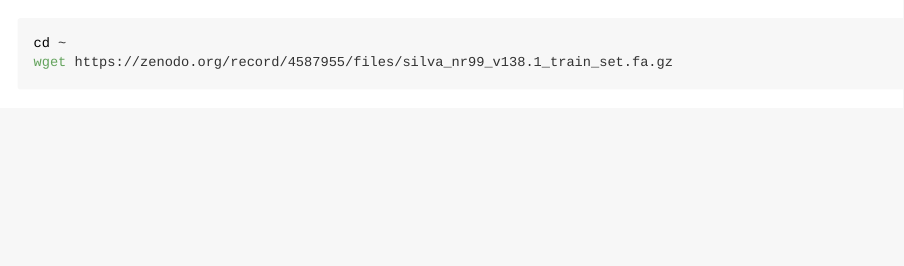
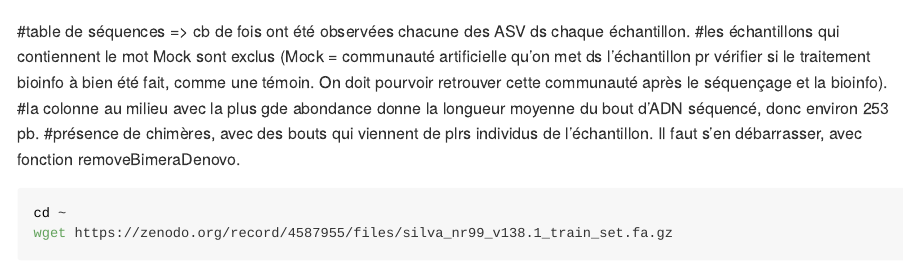
Before and after one commit to ClaireDUBOC/EcoG2, an R Markdown document (Packages.Rmd): the page in a window 1100 px wide, from 4400 px down. Rendered offline with R 4.5, knitr and Pandoc, with nearby package versions; some code elsewhere in the file could not run offline; long lines of code are wrapped.

Commit message:
ajout de commentaires

````diff
--- a/Packages.Rmd
+++ b/Packages.Rmd
@@ -123,6 +123,11 @@ seqtabAll <- makeSequenceTable(mergers[!grepl("Mock", names(mergers))])
 table(nchar(getSequences(seqtabAll)))
 seqtabNoC <- removeBimeraDenovo(seqtabAll)
 ```
+#table de séquences => cb de fois ont été observées chacune des ASV ds chaque échantillon.
+#les échantillons qui contiennent le mot Mock sont exclus (Mock = communauté artificielle qu'on met ds l'échantillon pr vérifier si le traitement bioinfo à bien été fait, comme une témoin. On doit pourvoir retrouver cette communauté après le séquençage et la bioinfo).
+#la colonne au milieu avec la plus gde abondance donne la longueur moyenne du bout d'ADN séquencé, donc environ 253 pb.
+#présence de chimères, avec des bouts qui viennent de plrs individus de l'échantillon. Il faut s'en débarrasser, avec fonction removeBimeraDenovo.
+
 
 ```{bash}
 cd ~
````
